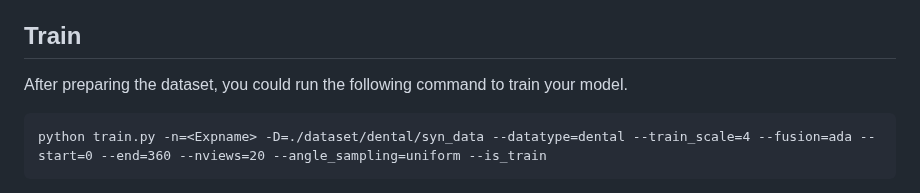
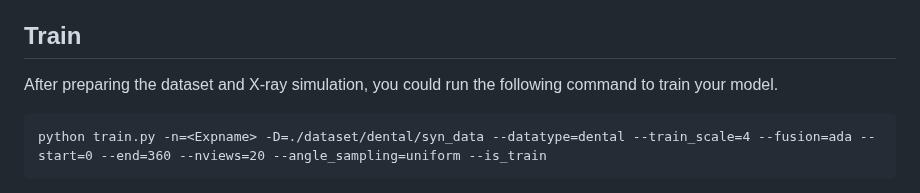
Before and after one commit to ShanghaiTech-IMPACT/Geometry-Aware-Attenuation-Learning-for-Sparse-View-CBCT-Reconstruction, a Markdown page: README.md, the part around the change. Drawn GitHub-style.

```diff
--- a/README.md
+++ b/README.md
@@ -43,7 +43,7 @@ In our experiments, we apply Digitally Reconstructed Radiography (DRR) technique
 In this way, you will get a data folder `./dataset/dental/syn_data` or `./dataset/spine/syn_data` that containing synthesized X-ray projections and geometry description files for each scanned object. It will generate 360 projections uniformly spaced within the angle range of [0, 360).
 
 ## Train
-After preparing the dataset, you could run the following command to train your model.
+After preparing the dataset and X-ray simulation, you could run the following command to train your model.
 
     python train.py -n=<Expname> -D=./dataset/dental/syn_data --datatype=dental --train_scale=4 --fusion=ada --start=0 --end=360 --nviews=20 --angle_sampling=uniform --is_train
 
```
